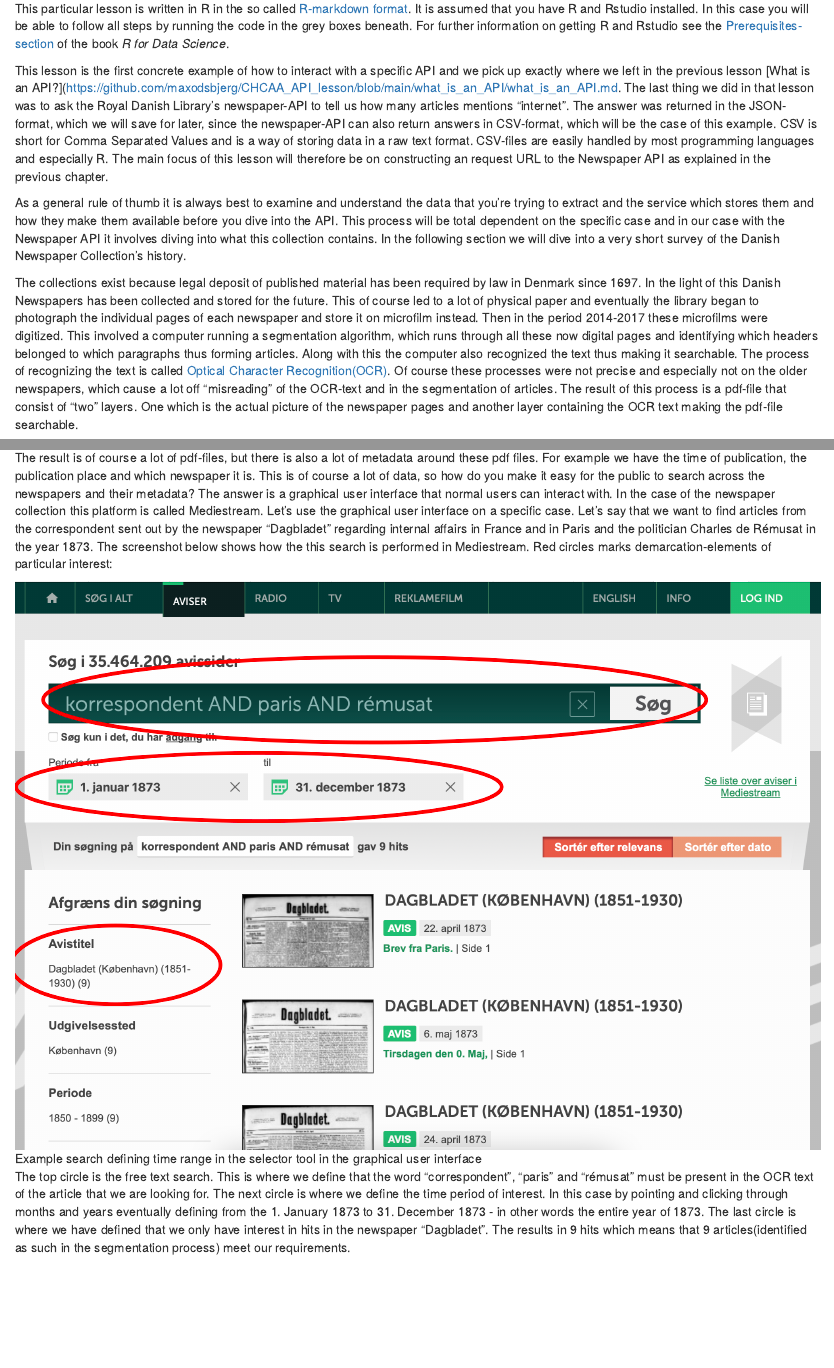
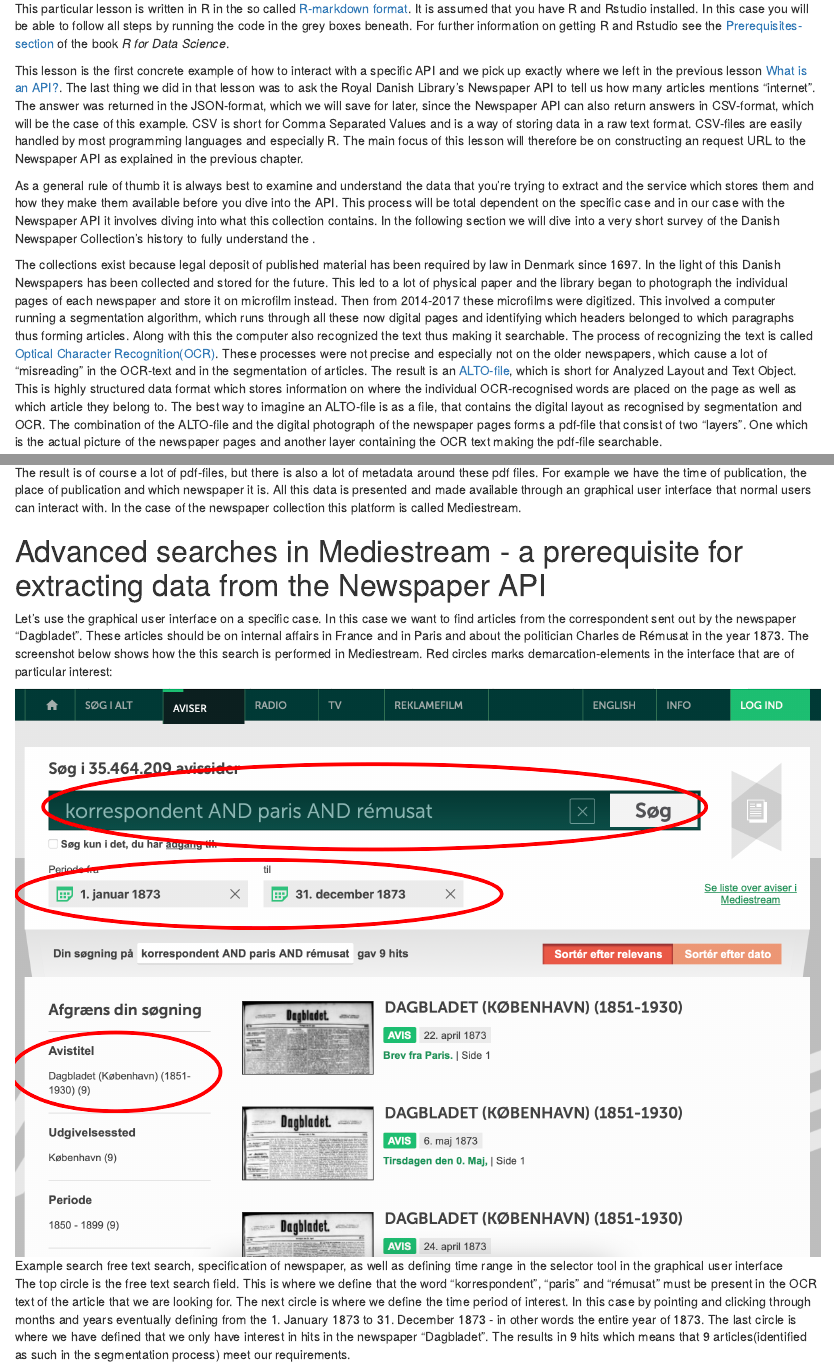
Before and after one commit to maxodsbjerg/CHCAA_API_lesson, an R Markdown document (API_examples/1_mediestream/interaction_with_mediestream_api.Rmd): the page in a window 1100 px wide, from 130 px down, and a second part further down, joined at a grey line. Rendered offline with R 4.5, knitr and Pandoc, with nearby package versions; some code elsewhere in the file could not run offline.

Commit message:
Updated Rmarkdownfile

```diff
--- a/API_examples/1_mediestream/interaction_with_mediestream_api.Rmd
+++ b/API_examples/1_mediestream/interaction_with_mediestream_api.Rmd
@@ -7,23 +7,27 @@
 This particular lesson is written in R in the so called [R-markdown format](https://r4ds.had.co.nz/r-markdown.html). It is assumed that you have R and Rstudio installed. In this case you will be able to follow all steps by running the code in the grey boxes beneath. For further information on getting R and Rstudio see the [Prerequisites-section](https://r4ds.had.co.nz/introduction.html#prerequisites) of the book *R for Data Science*.
 
 
-This lesson is the first concrete example of how to interact with a specific API and we pick up exactly where we left in the previous lesson [What is an API?](https://github.com/maxodsbjerg/CHCAA_API_lesson/blob/main/what_is_an_API/what_is_an_API.md. The last thing we did in that lesson was to ask the Royal Danish Library's newspaper-API to tell us how many articles mentions "internet". The answer was returned in the JSON-format, which we will save for later, since the newspaper-API can also return answers in CSV-format, which will be the case of this example. CSV is short for Comma Separated Values and is a way of storing data in a raw text format. CSV-files are easily handled by most programming languages and especially R. The main focus of this lesson will therefore be on constructing an request URL to the Newspaper API as explained in the previous chapter.
+This lesson is the first concrete example of how to interact with a specific API and we pick up exactly where we left in the previous lesson [What is an API?](https://github.com/maxodsbjerg/CHCAA_API_lesson/blob/main/what_is_an_API/what_is_an_API.md). The last thing we did in that lesson was to ask the Royal Danish Library's Newspaper API to tell us how many articles mentions "internet". The answer was returned in the JSON-format, which we will save for later, since the Newspaper API can also return answers in CSV-format, which will be the case of this example. CSV is short for Comma Separated Values and is a way of storing data in a raw text format. CSV-files are easily handled by most programming languages and especially R. The main focus of this lesson will therefore be on constructing an request URL to the Newspaper API as explained in the previous chapter.
 
 
-As a general rule of thumb it is always best to examine and understand the data that you're trying to extract and the service which stores them and how they make them available before you dive into the API. This process will be total dependent on the specific case and in our case with the Newspaper API it involves diving into what this collection contains. In the following section we will dive into a very short survey of the Danish Newspaper Collection's history.
+As a general rule of thumb it is always best to examine and understand the data that you're trying to extract and the service which stores them and how they make them available before you dive into the API. This process will be total dependent on the specific case and in our case with the Newspaper API it involves diving into what this collection contains. In the following section we will dive into a very short survey of the Danish Newspaper Collection's history to fully understand the .
 
-The collections exist because legal deposit of published material has been required by law in Denmark since 1697. In the light of this Danish Newspapers has been collected and stored for the future. This of course led to a lot of physical paper and eventually the library began to photograph the individual pages of each newspaper and store it on microfilm instead. Then in the period 2014-2017 these microfilms were digitized. This involved a computer running a segmentation algorithm, which runs through all these now digital pages and identifying which headers belonged to which paragraphs thus forming articles. Along with this the computer also recognized the text thus making it searchable. The process of recognizing the text is called [Optical Character Recognition(OCR)](https://en.wikipedia.org/wiki/Optical_character_recognition). Of course these processes were not precise and especially not on the older newspapers, which cause a lot off "misreading" of the OCR-text and in the segmentation of articles. The result of this process is a pdf-file that consist of "two" layers. One which is the actual picture of the newspaper pages and another layer containing the OCR text making the pdf-file searchable.
+The collections exist because legal deposit of published material has been required by law in Denmark since 1697. In the light of this Danish Newspapers has been collected and stored for the future. This led to a lot of physical paper and the library began to photograph the individual pages of each newspaper and store it on microfilm instead. Then from 2014-2017 these microfilms were digitized. This involved a computer running a segmentation algorithm, which runs through all these now digital pages and identifying which headers belonged to which paragraphs thus forming articles. Along with this the computer also recognized the text thus making it searchable. The process of recognizing the text is called [Optical Character Recognition(OCR)](https://en.wikipedia.org/wiki/Optical_character_recognition). These processes were not precise and especially not on the older newspapers, which cause a lot of "misreading" in the OCR-text and in the segmentation of articles. The result is an [ALTO-file](https://en.wikipedia.org/wiki/ALTO_(XML)), which is short for Analyzed Layout and Text Object. This is highly structured data format which stores information on where the individual OCR-recognised words are placed on the page as well as which article they belong to. The best way to imagine an ALTO-file is as a file, that contains the digital layout as recognised by segmentation and OCR.
+The combination of the ALTO-file and the digital photograph of the newspaper pages forms a pdf-file that consist of two "layers". One which is the actual picture of the newspaper pages and another layer containing the OCR text making the pdf-file searchable.
 
-![Visualization of the digitization process of the newspapers](pics/digitazation_flow.png)
+![Visualization of the digitization process of the newspapers - in the segmentation and OCR the colors indicates which text parts has been identified as belonging to each other](pics/digitization_flow.png)
+
+The result is of course a lot of pdf-files, but there is also a lot of metadata around these pdf files. For example we have the time of publication, the place of publication and which newspaper it is.
+All this data is presented and made available through an graphical user interface that normal users can interact with. In the case of the newspaper collection this platform is called Mediestream.
+
+# Advanced searches in Mediestream - a prerequisite for extracting data from the Newspaper API
+Let's use the graphical user interface on a specific case. In this case we want to find articles from the correspondent sent out by the newspaper "Dagbladet". These articles should be on internal affairs in France and in Paris and about the politician Charles de Rémusat in the year 1873. The screenshot below shows how the this search is performed in Mediestream. Red circles marks demarcation-elements in the interface that are of particular interest:
 
 
-The result is of course a lot of pdf-files, but there is also a lot of metadata around these pdf files. For example we have the time of publication, the publication place and which newspaper it is. This is of course a lot of data, so how do you make it easy for the public to search across the newspapers and their metadata? The answer is a graphical user interface that normal users can interact with. In the case of the newspaper collection this platform is called Mediestream. Let's use the graphical user interface on a specific case. Let's say that we want to find articles from the correspondent sent out by the newspaper "Dagbladet" regarding internal affairs in France and in Paris and the politician Charles de Rémusat in the year 1873. The screenshot below shows how the this search is performed in Mediestream. Red circles marks demarcation-elements of particular interest:
+![Example search free text search, specification of newspaper, as well as defining time range in the selector tool in the graphical user interface](./pics/mediestream_gui_pac.png)
 
 
-![Example search defining time range in the selector tool in the graphical user interface](./pics/mediestream_gui_pac.png)
-
-
-The top circle is the free text search. This is where we define that the word "correspondent", "paris" and "rémusat" must be present in the OCR text of the article that we are looking for. The next circle is where we define the time period of interest. In this case by pointing and clicking through months and years eventually defining from the 1. January 1873 to 31. December 1873 - in other words the entire year of 1873. The last circle is where we have defined that we only have interest in hits in the newspaper "Dagbladet". The results in 9 hits which means that 9 articles(identified as such in the segmentation process) meet our requirements.
+The top circle is the free text search field. This is where we define that the word "korrespondent", "paris" and "rémusat" must be present in the OCR text of the article that we are looking for. The next circle is where we define the time period of interest. In this case by pointing and clicking through months and years eventually defining from the 1. January 1873 to 31. December 1873 - in other words the entire year of 1873. The last circle is where we have defined that we only have interest in hits in the newspaper "Dagbladet". The results in 9 hits which means that 9 articles(identified as such in the segmentation process) meet our requirements.
 
 This exact search could have been performed entirely from the free text search field using more advanced search codes. Behold this search:
 ![Searching with search codes](./pics/mediestream_gui_code.png)
```
Also changed, not shown: API_examples/1_mediestream/interaction_with_mediestream_api.Rmd (21 more changed lines).
